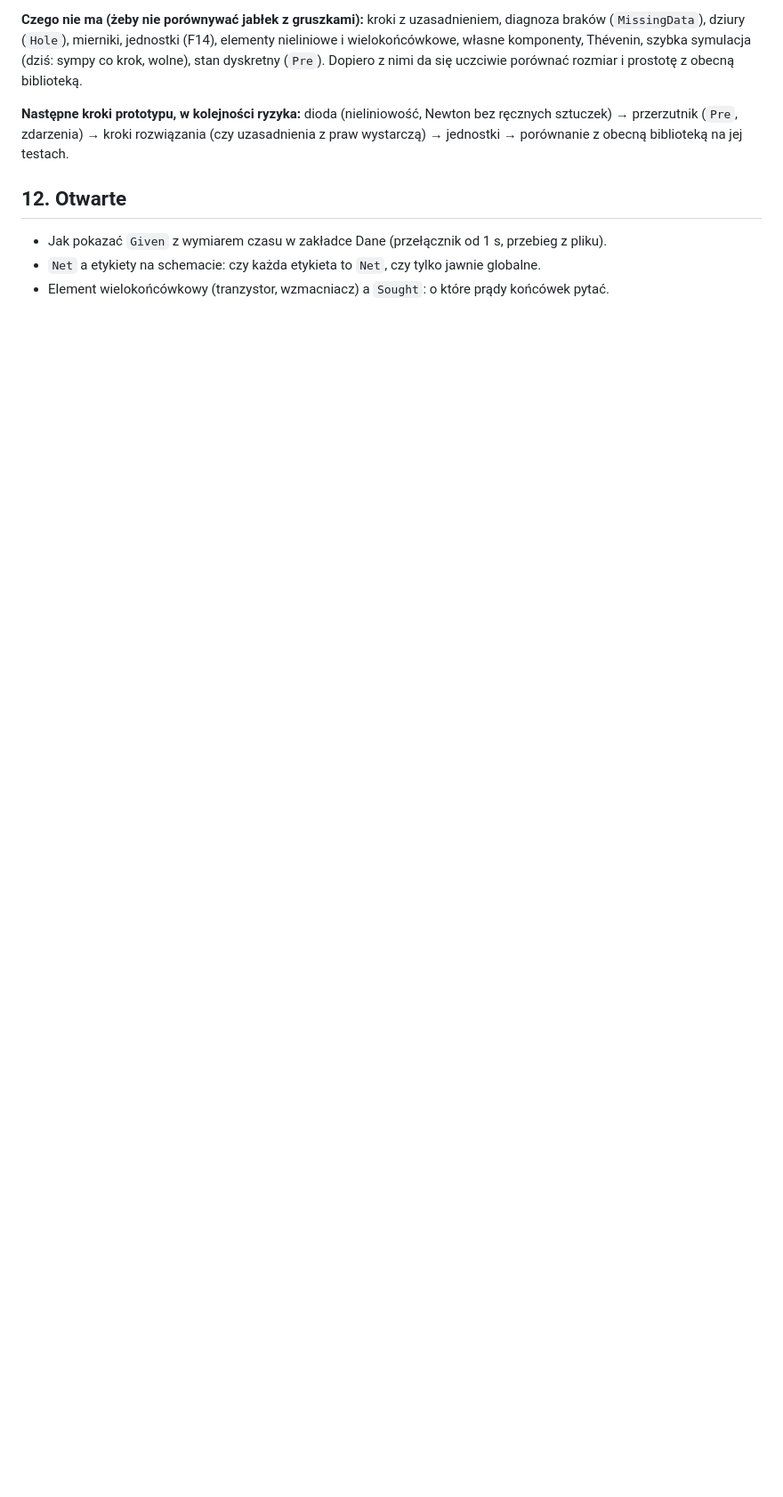
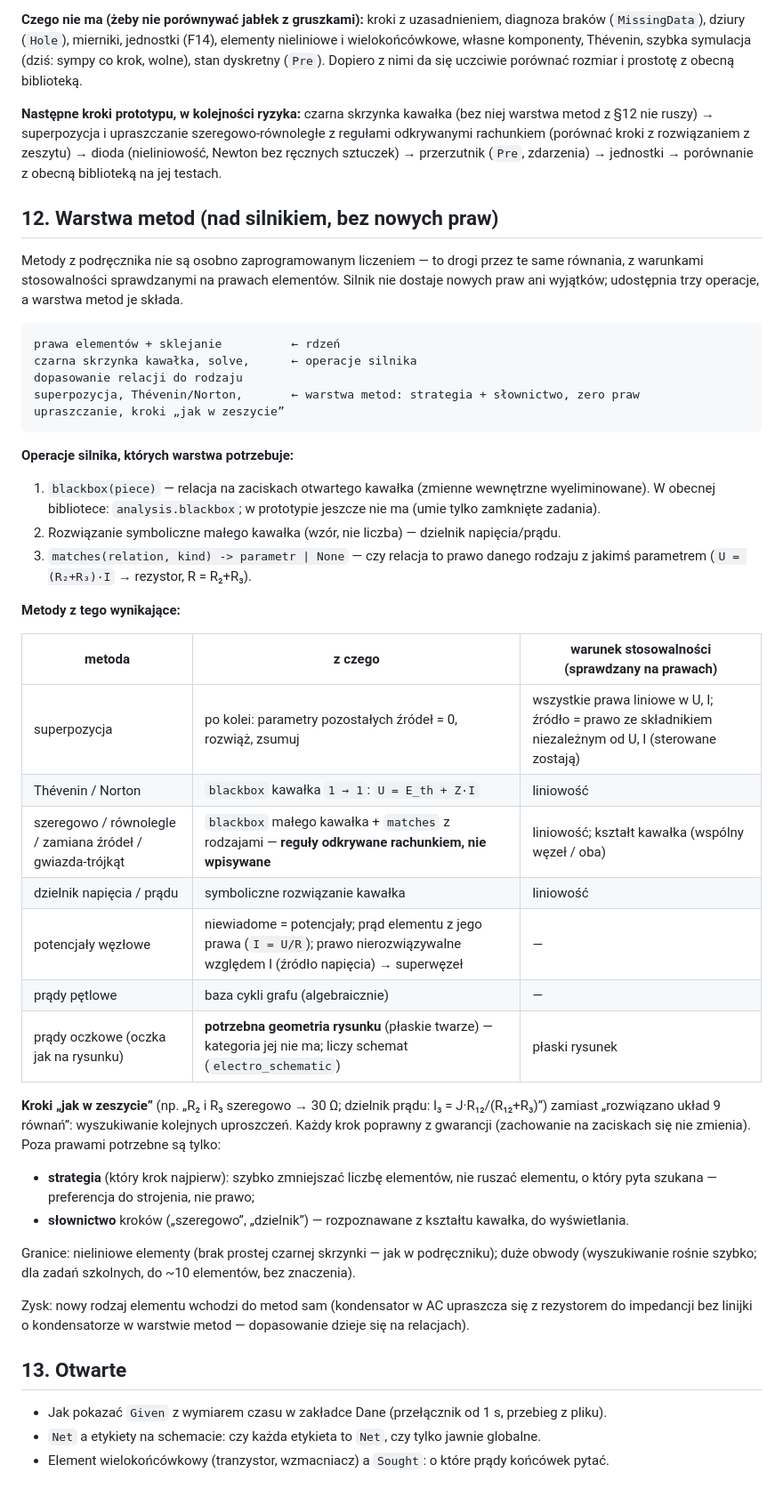
Before and after one commit to geraldserafin/electro, a Markdown page: packages/electro/DESIGN.md, the part around the change. Shown at 89% size. GitHub-like rendering; blank space fills up the shorter version.

Commit message:
docs(electro): the methods as a layer over the engine — superposition, Thévenin, simplifying with its rules found by black boxes, steps as in a notebook — no new laws; the prototype's next steps

````diff
--- a/packages/electro/DESIGN.md
+++ b/packages/electro/DESIGN.md
@@ -695,11 +695,60 @@ Obok biblioteki, nic w niej nie zmienia. ~720 linii (bez eksportów): składnia
 własne komponenty, Thévenin, szybka symulacja (dziś: sympy co krok, wolne), stan dyskretny (`Pre`).
 Dopiero z nimi da się uczciwie porównać rozmiar i prostotę z obecną biblioteką.
 
-**Następne kroki prototypu, w kolejności ryzyka:** dioda (nieliniowość, Newton bez ręcznych
-sztuczek) → przerzutnik (`Pre`, zdarzenia) → kroki rozwiązania (czy uzasadnienia z praw wystarczą)
-→ jednostki → porównanie z obecną biblioteką na jej testach.
+**Następne kroki prototypu, w kolejności ryzyka:** czarna skrzynka kawałka (bez niej warstwa metod
+z §12 nie ruszy) → superpozycja i upraszczanie szeregowo-równoległe z regułami odkrywanymi rachunkiem
+(porównać kroki z rozwiązaniem z zeszytu) → dioda (nieliniowość, Newton bez ręcznych sztuczek) →
+przerzutnik (`Pre`, zdarzenia) → jednostki → porównanie z obecną biblioteką na jej testach.
 
-## 12. Otwarte
+## 12. Warstwa metod (nad silnikiem, bez nowych praw)
+
+Metody z podręcznika nie są osobno zaprogramowanym liczeniem — to drogi przez te same równania, z
+warunkami stosowalności sprawdzanymi na prawach elementów. Silnik nie dostaje nowych praw ani wyjątków;
+udostępnia trzy operacje, a warstwa metod je składa.
+
+```
+prawa elementów + sklejanie          ← rdzeń
+czarna skrzynka kawałka, solve,      ← operacje silnika
+dopasowanie relacji do rodzaju
+superpozycja, Thévenin/Norton,       ← warstwa metod: strategia + słownictwo, zero praw
+upraszczanie, kroki „jak w zeszycie”
+```
+
+**Operacje silnika, których warstwa potrzebuje:**
+
+1. `blackbox(piece)` — relacja na zaciskach otwartego kawałka (zmienne wewnętrzne wyeliminowane). W
+   obecnej bibliotece: `analysis.blackbox`; w prototypie jeszcze nie ma (umie tylko zamknięte zadania).
+2. Rozwiązanie symboliczne małego kawałka (wzór, nie liczba) — dzielnik napięcia/prądu.
+3. `matches(relation, kind) -> parametr | None` — czy relacja to prawo danego rodzaju z jakimś
+   parametrem (`U = (R₂+R₃)·I` → rezystor, R = R₂+R₃).
+
+**Metody z tego wynikające:**
+
+| metoda | z czego | warunek stosowalności (sprawdzany na prawach) |
+|---|---|---|
+| superpozycja | po kolei: parametry pozostałych źródeł = 0, rozwiąż, zsumuj | wszystkie prawa liniowe w U, I; źródło = prawo ze składnikiem niezależnym od U, I (sterowane zostają) |
+| Thévenin / Norton | `blackbox` kawałka `1 → 1`: `U = E_th + Z·I` | liniowość |
+| szeregowo / równolegle / zamiana źródeł / gwiazda-trójkąt | `blackbox` małego kawałka + `matches` z rodzajami — **reguły odkrywane rachunkiem, nie wpisywane** | liniowość; kształt kawałka (wspólny węzeł / oba) |
+| dzielnik napięcia / prądu | symboliczne rozwiązanie kawałka | liniowość |
+| potencjały węzłowe | niewiadome = potencjały; prąd elementu z jego prawa (`I = U/R`); prawo nierozwiązywalne względem I (źródło napięcia) → superwęzeł | — |
+| prądy pętlowe | baza cykli grafu (algebraicznie) | — |
+| prądy oczkowe (oczka jak na rysunku) | **potrzebna geometria rysunku** (płaskie twarze) — kategoria jej nie ma; liczy schemat (`electro_schematic`) | płaski rysunek |
+
+**Kroki „jak w zeszycie”** (np. „R₂ i R₃ szeregowo → 30 Ω; dzielnik prądu: I₃ = J·R₁₂/(R₁₂+R₃)”) zamiast
+„rozwiązano układ 9 równań”: wyszukiwanie kolejnych uproszczeń. Każdy krok poprawny z gwarancji
+(zachowanie na zaciskach się nie zmienia). Poza prawami potrzebne są tylko:
+
+- **strategia** (który krok najpierw): szybko zmniejszać liczbę elementów, nie ruszać elementu, o który
+  pyta szukana — preferencja do strojenia, nie prawo;
+- **słownictwo** kroków („szeregowo”, „dzielnik”) — rozpoznawane z kształtu kawałka, do wyświetlania.
+
+Granice: nieliniowe elementy (brak prostej czarnej skrzynki — jak w podręczniku); duże obwody (wyszukiwanie
+rośnie szybko; dla zadań szkolnych, do ~10 elementów, bez znaczenia).
+
+Zysk: nowy rodzaj elementu wchodzi do metod sam (kondensator w AC upraszcza się z rezystorem do impedancji
+bez linijki o kondensatorze w warstwie metod — dopasowanie dzieje się na relacjach).
+
+## 13. Otwarte
 
 - Jak pokazać `Given` z wymiarem czasu w zakładce Dane (przełącznik od 1 s, przebieg z pliku).
 - `Net` a etykiety na schemacie: czy każda etykieta to `Net`, czy tylko jawnie globalne.
````
